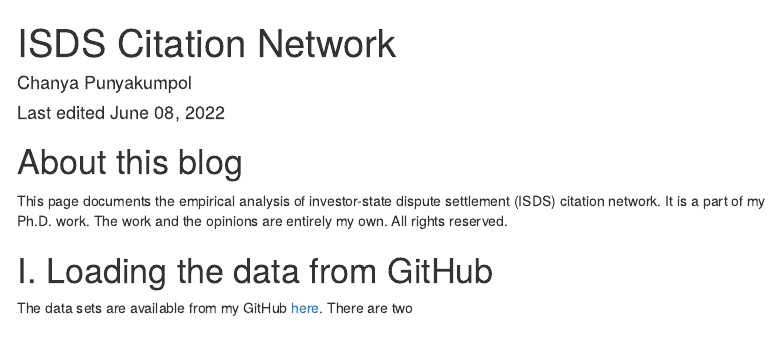
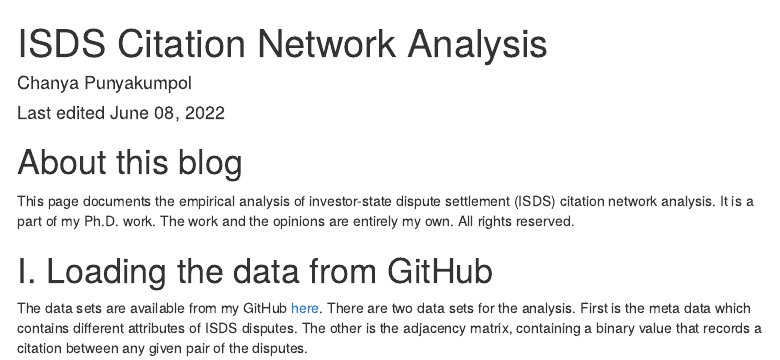
Before and after one commit to chanyaaaa/WTO_ISDS_Precedent, an R Markdown document (ISDS Citation Network.Rmd): the page in a window 1100 px wide, from its top. Rendered offline with R 4.5, knitr and Pandoc, with nearby package versions; menus at the side of the page are left out.

Commit message:
rmarkdown update

````diff
--- a/ISDS Citation Network.Rmd
+++ b/ISDS Citation Network.Rmd
@@ -1,5 +1,5 @@
 ---
-title: "ISDS Citation Network"
+title: "ISDS Citation Network Analysis"
 author: "Chanya Punyakumpol"
 output:
   html_document:
@@ -13,7 +13,7 @@ knitr::opts_chunk$set(echo = TRUE)
 ```
 
 # About this blog
-This page documents the empirical analysis of investor-state dispute settlement (ISDS) citation network. It is a part of my Ph.D. work. The work and the opinions are entirely my own. All rights reserved.
+This page documents the empirical analysis of investor-state dispute settlement (ISDS) citation network analysis. It is a part of my Ph.D. work. The work and the opinions are entirely my own. All rights reserved.
 
 # I. Loading the data from GitHub
-The data sets are available from my GitHub [here](https://github.com/chanyaaaa/WTO_ISDS_Precedent). There are two
+The data sets are available from my GitHub [here](https://github.com/chanyaaaa/WTO_ISDS_Precedent). There are two data sets for the analysis. First is the meta data which contains different attributes of ISDS disputes. The other is the adjacency matrix, containing a binary value that records a citation between any given pair of the disputes.
````
